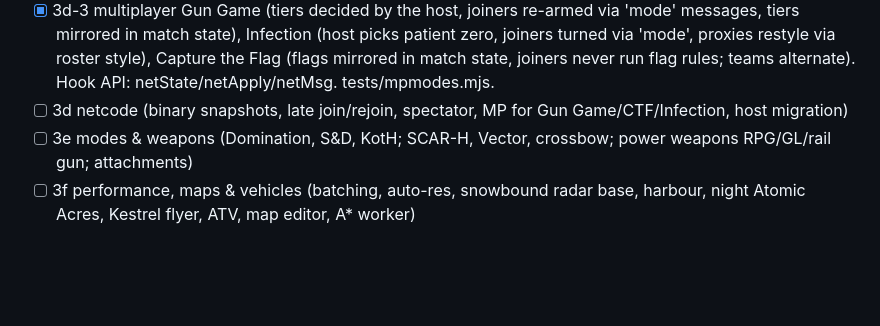
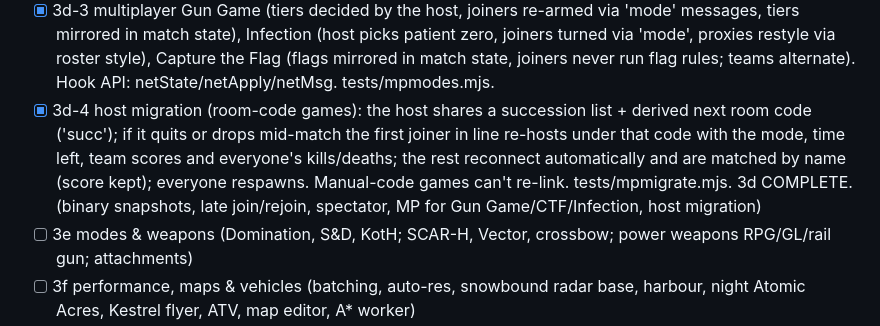
Before and after one commit to branmuffn/frontline-squad, a Markdown page: PLAN.md, the part around the change. Rendered like a GitHub page; blank space fills up the shorter version.

```diff
--- a/PLAN.md
+++ b/PLAN.md
@@ -92,7 +92,7 @@ Test harness lives in `tests/` (see tests/README.md). Handoff prompt for a new c
 - [x] 3d-1 binary 30 Hz traffic (codec.js: units 20 B, vehicles 32 B, shots 15 B, joiner states ~24 B), world bits + match state only on change + keyframes, parked vehicles on keyframes: ~64% less snapshot data. mp.mjs 'binary snapshots'.
 - [x] 3d-2 late join (joins go straight into a running match: team balanced, no countdown), rejoin keeps kills/deaths (by name), spectators (lobby 'Spectate' box: follow any player/bot, click next / right-click previous, V their eyes / chase cam; spectators get snapshots, no unit). tests/mplate.mjs.
 - [x] 3d-3 multiplayer Gun Game (tiers decided by the host, joiners re-armed via 'mode' messages, tiers mirrored in match state), Infection (host picks patient zero, joiners turned via 'mode', proxies restyle via roster style), Capture the Flag (flags mirrored in match state, joiners never run flag rules; teams alternate). Hook API: netState/netApply/netMsg. tests/mpmodes.mjs.
-- [ ] 3d netcode (binary snapshots, late join/rejoin, spectator, MP for Gun Game/CTF/Infection, host migration)
+- [x] 3d-4 host migration (room-code games): the host shares a succession list + derived next room code ('succ'); if it quits or drops mid-match the first joiner in line re-hosts under that code with the mode, time left, team scores and everyone's kills/deaths; the rest reconnect automatically and are matched by name (score kept); everyone respawns. Manual-code games can't re-link. tests/mpmigrate.mjs. 3d COMPLETE. (binary snapshots, late join/rejoin, spectator, MP for Gun Game/CTF/Infection, host migration)
 - [ ] 3e modes & weapons (Domination, S&D, KotH; SCAR-H, Vector, crossbow; power weapons RPG/GL/rail gun; attachments)
 - [ ] 3f performance, maps & vehicles (batching, auto-res, snowbound radar base, harbour, night Atomic Acres, Kestrel flyer, ATV, map editor, A* worker)
 
```
Also changed, not shown: README.md (+2 -2 lines), docs/ONE_PAGER.md (+2 -1 lines), docs/frontline_overview.png, 6 other files.
